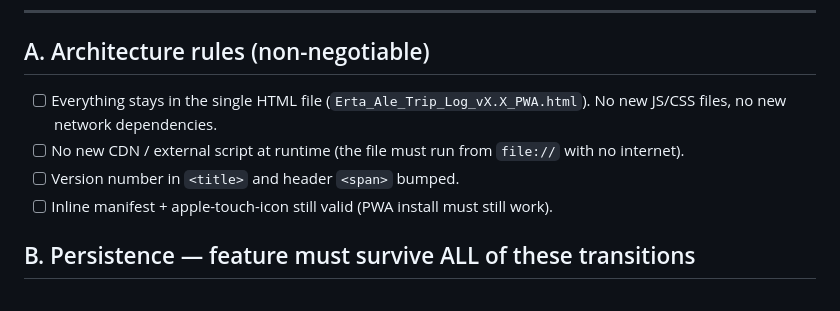
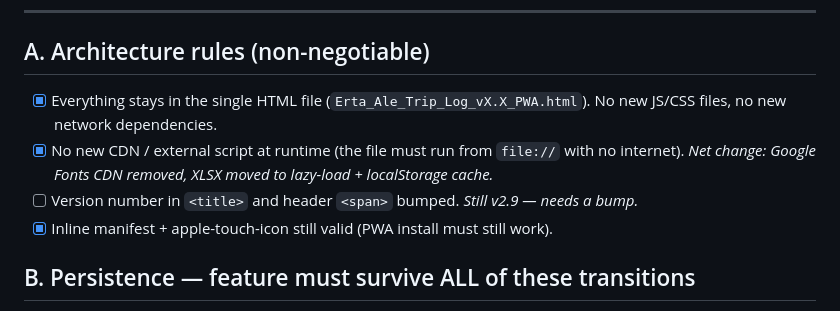
Before and after one commit to Hfenta/erta-ale-trip-log, a Markdown page: FEATURE_CHECKLIST.md, the part around one of its changes. Drawn GitHub-style.

```diff
--- a/FEATURE_CHECKLIST.md
+++ b/FEATURE_CHECKLIST.md
@@ -10,10 +10,10 @@ Use it **once retroactively** for each existing feature to catch gaps.
 
 ## A. Architecture rules (non-negotiable)
 
-- [ ] Everything stays in the single HTML file (`Erta_Ale_Trip_Log_vX.X_PWA.html`). No new JS/CSS files, no new network dependencies.
-- [ ] No new CDN / external script at runtime (the file must run from `file://` with no internet).
-- [ ] Version number in `<title>` and header `<span>` bumped.
-- [ ] Inline manifest + apple-touch-icon still valid (PWA install must still work).
+- [x] Everything stays in the single HTML file (`Erta_Ale_Trip_Log_vX.X_PWA.html`). No new JS/CSS files, no new network dependencies.
+- [x] No new CDN / external script at runtime (the file must run from `file://` with no internet). _Net change: Google Fonts CDN removed, XLSX moved to lazy-load + localStorage cache._
+- [ ] Version number in `<title>` and header `<span>` bumped. _Still v2.9 — needs a bump._
+- [x] Inline manifest + apple-touch-icon still valid (PWA install must still work).
 
 ## B. Persistence — feature must survive ALL of these transitions
 
```
Also changed, not shown: other parts of FEATURE_CHECKLIST.md (+19 -19 lines).
